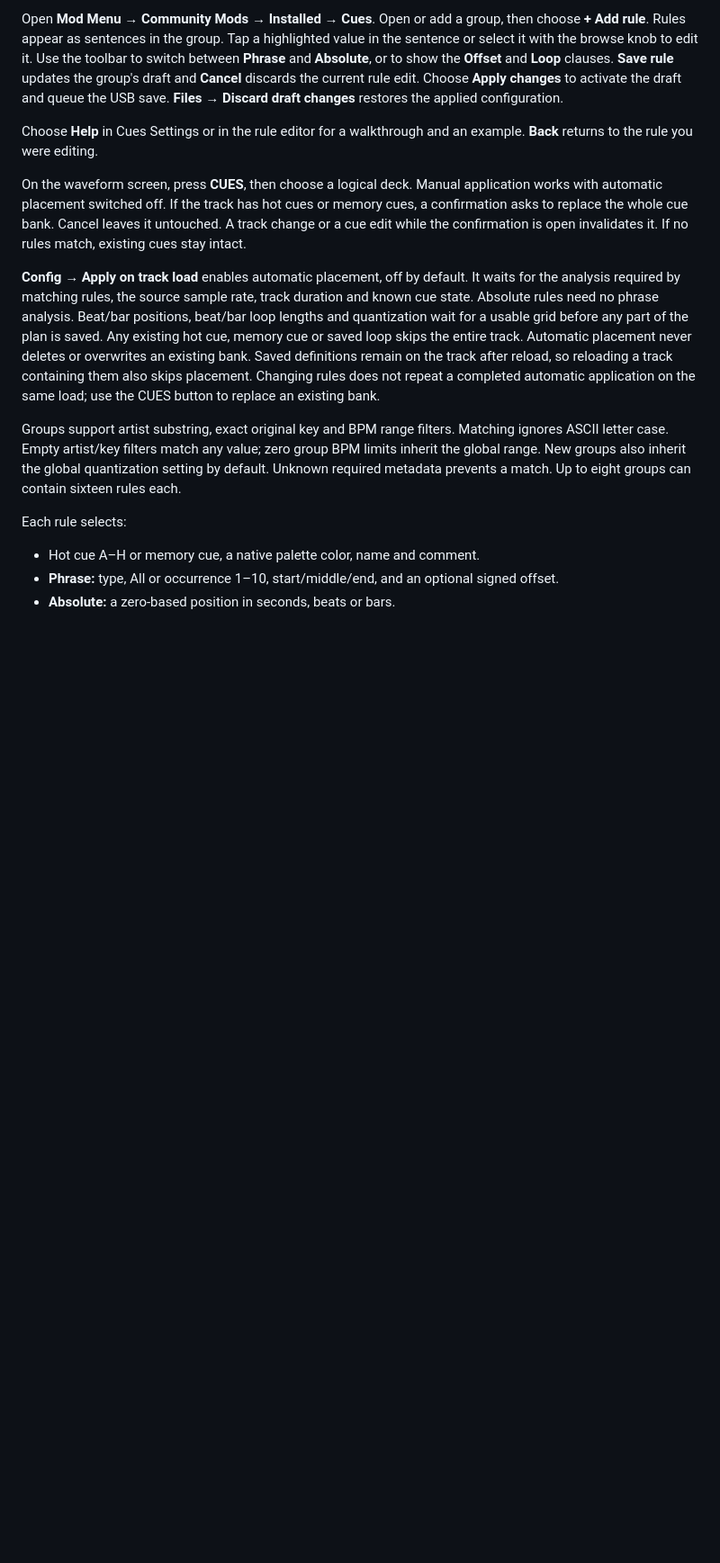
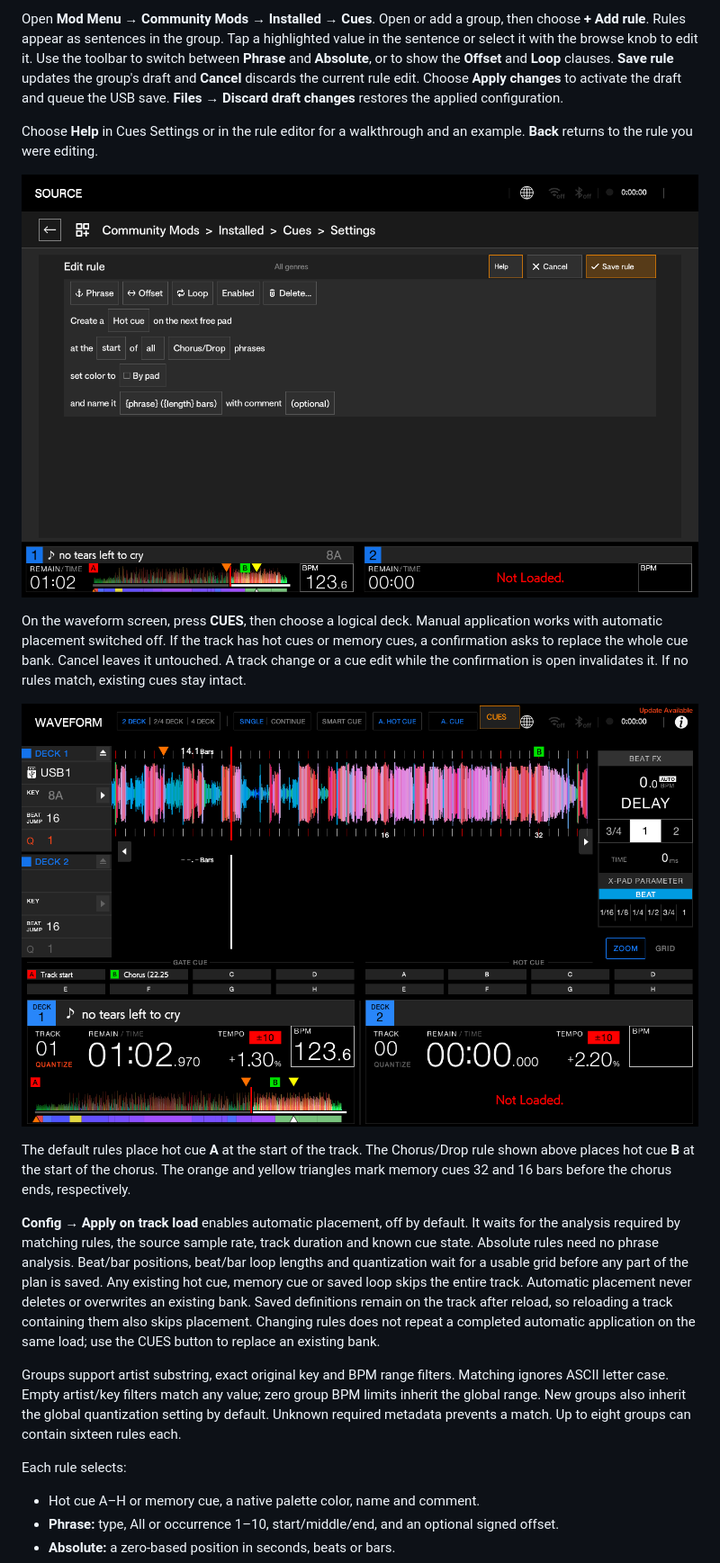
Before and after one commit to paixaop/az-mods, a Markdown page: cues/README.md, the part around the change. Shown at 90% size. GitHub-like rendering; pictures changed too: cues/docs/cue-rule-editor.png (added), cues/docs/track-cues-applied.png (added); blank space fills up the shorter version.

Commit message:
Add screenshots to the Cues README (#11)

```diff
--- a/cues/README.md
+++ b/cues/README.md
@@ -6,7 +6,13 @@ Open **Mod Menu → Community Mods → Installed → Cues**. Open or add a group
 
 Choose **Help** in Cues Settings or in the rule editor for a walkthrough and an example. **Back** returns to the rule you were editing.
 
+![Cues Settings rule editor showing a hot cue on the next free pad at the start of every Chorus/Drop phrase, with color set to By pad and a name that includes the phrase length](docs/cue-rule-editor.png)
+
 On the waveform screen, press **CUES**, then choose a logical deck. Manual application works with automatic placement switched off. If the track has hot cues or memory cues, a confirmation asks to replace the whole cue bank. Cancel leaves it untouched. A track change or a cue edit while the confirmation is open invalidates it. If no rules match, existing cues stay intact.
+
+![Deck 1 waveform showing red hot cue A at the track start, green hot cue B at the chorus start, and orange and yellow memory cue markers](docs/track-cues-applied.png)
+
+The default rules place hot cue **A** at the start of the track. The Chorus/Drop rule shown above places hot cue **B** at the start of the chorus. The orange and yellow triangles mark memory cues 32 and 16 bars before the chorus ends, respectively.
 
 **Config → Apply on track load** enables automatic placement, off by default. It waits for the analysis required by matching rules, the source sample rate, track duration and known cue state. Absolute rules need no phrase analysis. Beat/bar positions, beat/bar loop lengths and quantization wait for a usable grid before any part of the plan is saved. Any existing hot cue, memory cue or saved loop skips the entire track. Automatic placement never deletes or overwrites an existing bank. Saved definitions remain on the track after reload, so reloading a track containing them also skips placement. Changing rules does not repeat a completed automatic application on the same load; use the CUES button to replace an existing bank.
 
```
